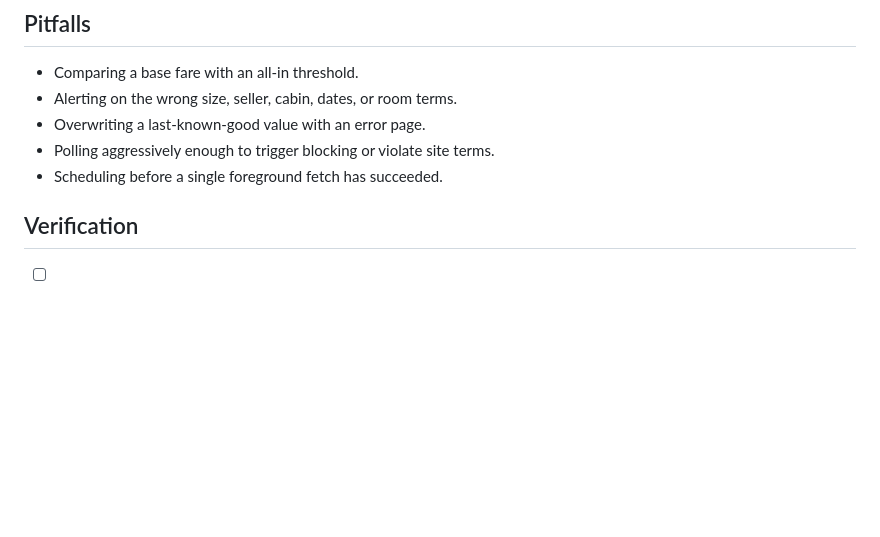
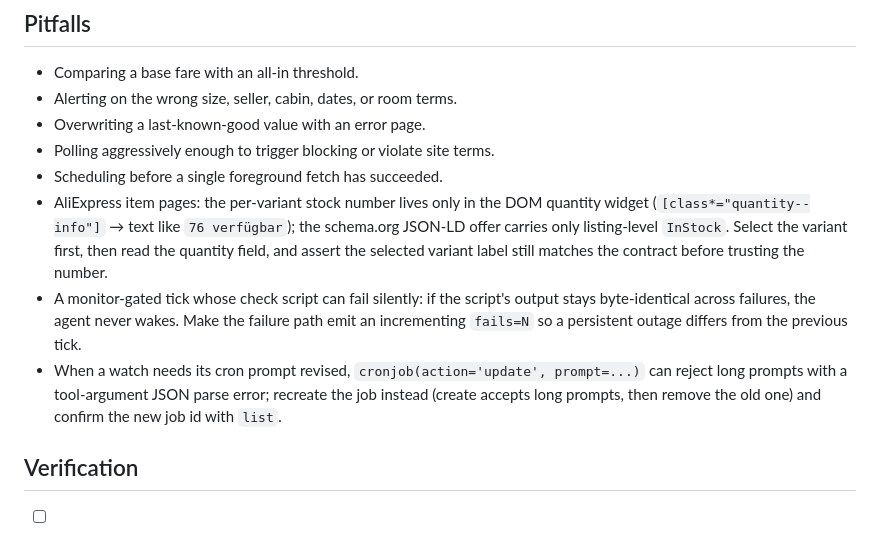
Before and after one commit to mimocomputer/hermes-skills, a Markdown page: productivity/product-price-monitor/SKILL.md, the part around the change. Drawn GitHub-style; blank space fills up the shorter version.

Commit message:
Auto-commit: skills changed (      1 M ) 2026-11-04T21:35:43+00:00

```diff
--- a/productivity/product-price-monitor/SKILL.md
+++ b/productivity/product-price-monitor/SKILL.md
@@ -69,6 +69,9 @@ When a condition is met, the alert includes: exact item/variant, observed all-in
 - Overwriting a last-known-good value with an error page.
 - Polling aggressively enough to trigger blocking or violate site terms.
 - Scheduling before a single foreground fetch has succeeded.
+- AliExpress item pages: the per-variant stock number lives only in the DOM quantity widget (`[class*="quantity--info"]` → text like `76 verfügbar`); the schema.org JSON-LD offer carries only listing-level `InStock`. Select the variant first, then read the quantity field, and assert the selected variant label still matches the contract before trusting the number.
+- A monitor-gated tick whose check script can fail silently: if the script's output stays byte-identical across failures, the agent never wakes. Make the failure path emit an incrementing `fails=N` so a persistent outage differs from the previous tick.
+- When a watch needs its cron prompt revised, `cronjob(action='update', prompt=...)` can reject long prompts with a tool-argument JSON parse error; recreate the job instead (create accepts long prompts, then remove the old one) and confirm the new job id with `list`.
 
 ## Verification
 
```
